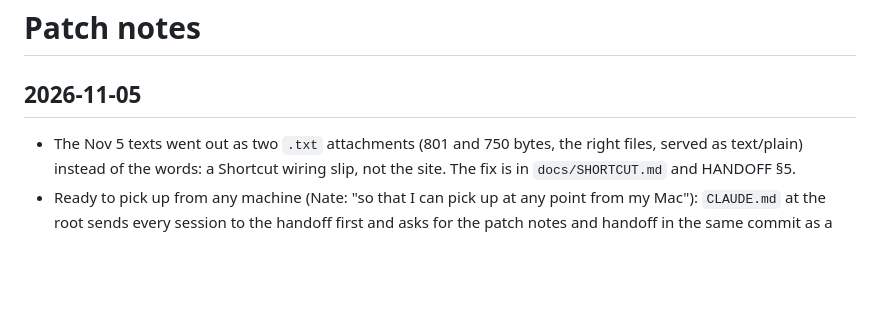
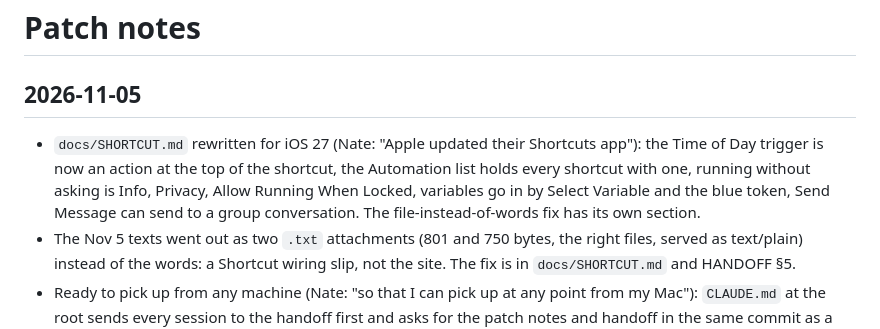
Before and after one commit to payne2225/topsail-reporter, a Markdown page: docs/PATCH_NOTES.md, the part around the change. GitHub-like rendering; blank space fills up the shorter version.

```diff
--- a/docs/PATCH_NOTES.md
+++ b/docs/PATCH_NOTES.md
@@ -2,6 +2,12 @@
 
 ## 2026-11-05
 
+- `docs/SHORTCUT.md` rewritten for iOS 27 (Nate: "Apple updated their
+  Shortcuts app"): the Time of Day trigger is now an action at the top of
+  the shortcut, the Automation list holds every shortcut with one, running
+  without asking is Info, Privacy, Allow Running When Locked, variables go
+  in by Select Variable and the blue token, Send Message can send to a
+  group conversation. The file-instead-of-words fix has its own section.
 - The Nov 5 texts went out as two `.txt` attachments (801 and 750 bytes,
   the right files, served as text/plain) instead of the words: a Shortcut
   wiring slip, not the site. The fix is in `docs/SHORTCUT.md` and HANDOFF
```
Also changed, not shown: docs/SHORTCUT.md (+73 -29 lines).
